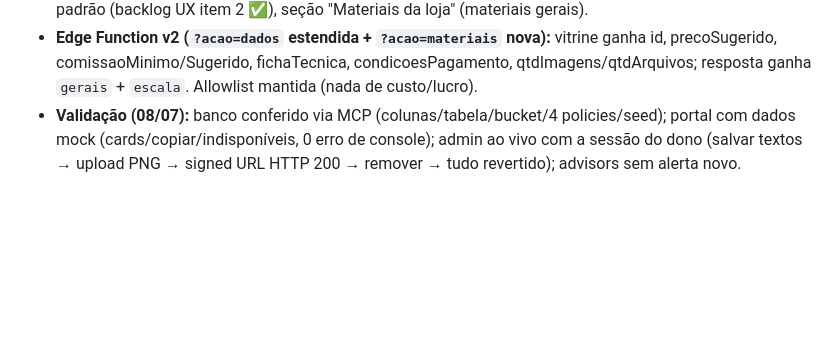
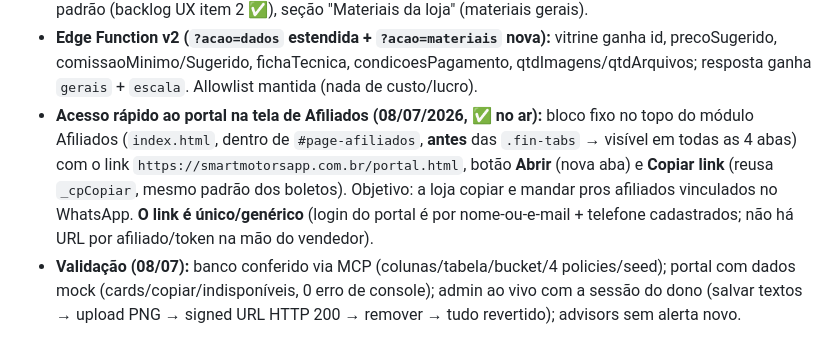
Before and after one commit to gab2ms/smart-motors-frontend, a Markdown page: CLAUDE.md, the part around one of its changes. Drawn GitHub-style; blank space fills up the shorter version.

Commit message:
Memória: acesso rápido ao portal do afiliado na tela de Afiliados (no ar)
Co-Authored-By: Claude Opus 4.8 (1M context) <noreply@anthropic.com>

```diff
--- a/CLAUDE.md
+++ b/CLAUDE.md
@@ -172,6 +172,12 @@ função antiga). Migração `afiliados_materiais_ficha_tecnica` APLICADA em pro
 - **Edge Function v2 (`?acao=dados` estendida + `?acao=materiais` nova):** vitrine ganha id,
   precoSugerido, comissaoMinimo/Sugerido, fichaTecnica, condicoesPagamento, qtdImagens/qtdArquivos;
   resposta ganha `gerais` + `escala`. Allowlist mantida (nada de custo/lucro).
+- **Acesso rápido ao portal na tela de Afiliados (08/07/2026, ✅ no ar):** bloco fixo no topo do
+  módulo Afiliados (`index.html`, dentro de `#page-afiliados`, **antes** das `.fin-tabs` → visível
+  em todas as 4 abas) com o link `https://smartmotorsapp.com.br/portal.html`, botão **Abrir** (nova
+  aba) e **Copiar link** (reusa `_cpCopiar`, mesmo padrão dos boletos). Objetivo: a loja copiar e
+  mandar pros afiliados vinculados no WhatsApp. **O link é único/genérico** (login do portal é por
+  nome-ou-e-mail + telefone cadastrados; não há URL por afiliado/token na mão do vendedor).
 - **Validação (08/07):** banco conferido via MCP (colunas/tabela/bucket/4 policies/seed);
   portal com dados mock (cards/copiar/indisponíveis, 0 erro de console); admin ao vivo com a sessão
   do dono (salvar textos → upload PNG → signed URL HTTP 200 → remover → tudo revertido); advisors
```
Also changed, not shown: other parts of CLAUDE.md (+3 -0 lines).
